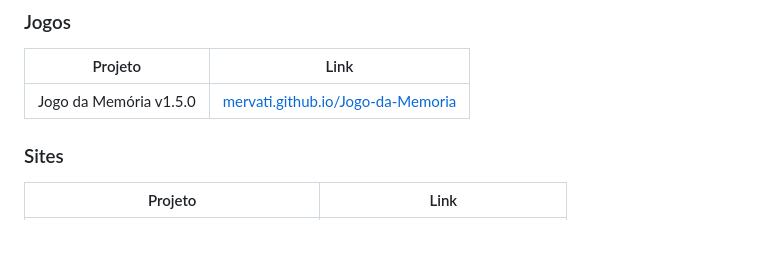
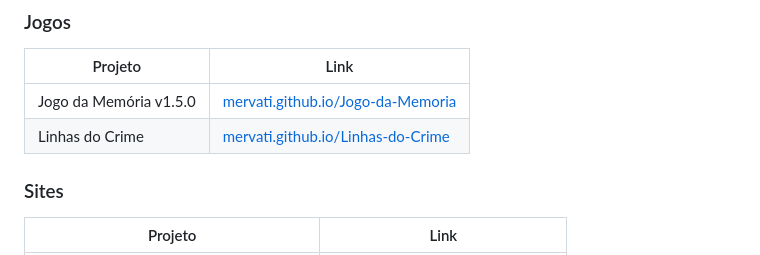
Before and after one commit to mervati/mervati.github.io, a Markdown page: README.md, the part around the change. Rendered like a GitHub page.

Commit message:
docs(readme): adiciona Linhas do Crime na tabela de projetos

```diff
--- a/README.md
+++ b/README.md
@@ -113,6 +113,7 @@ mervati.github.io/
 | Projeto | Link |
 |---|---|
 | Jogo da Memória v1.5.0 | [mervati.github.io/Jogo-da-Memoria](https://mervati.github.io/Jogo-da-Memoria) |
+| Linhas do Crime | [mervati.github.io/Linhas-do-Crime](https://mervati.github.io/Linhas-do-Crime/) |
 
 ### Sites
 | Projeto | Link |
```
